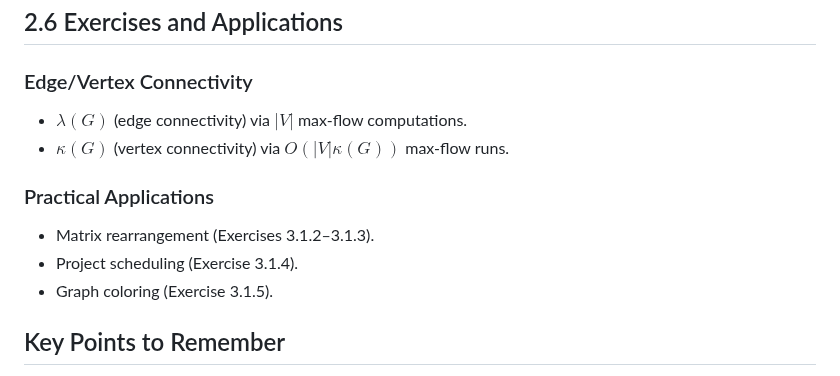
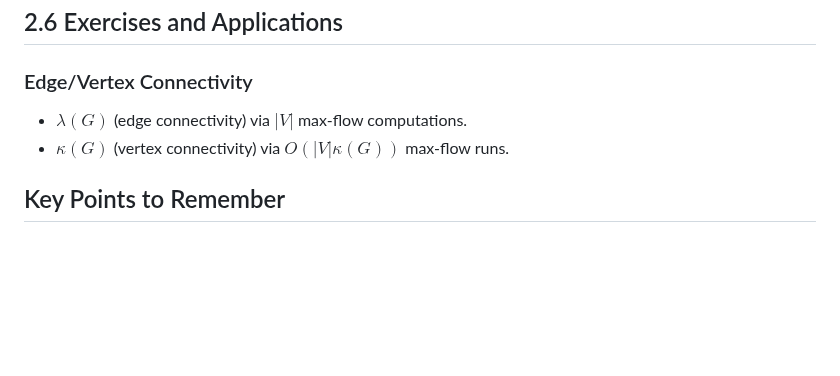
Before and after one commit to CedricDeVijt/ComputerScienceNotes, a Markdown page: Bachelor 3/Datastructuren en graafalgoritmen/2 Flow Networks.md, the part around the change. Drawn GitHub-style; blank space fills up the shorter version.

Commit message:
vault backup: 2025-03-14 11:01:33

```diff
--- a/Bachelor 3/Datastructuren en graafalgoritmen/2 Flow Networks.md
+++ b/Bachelor 3/Datastructuren en graafalgoritmen/2 Flow Networks.md
@@ -108,12 +108,6 @@
 - $\lambda(G)$ (edge connectivity) via $|V|$ max-flow computations.
 - $\kappa(G)$ (vertex connectivity) via $O(|V|\kappa(G))$ max-flow runs.
 
-### Practical Applications
-
-- Matrix rearrangement (Exercises 3.1.2–3.1.3).
-- Project scheduling (Exercise 3.1.4).
-- Graph coloring (Exercise 3.1.5).
-
 ## Key Points to Remember
 
 - **Flow Network**: Directed graph with capacities, source, and sink.
```
